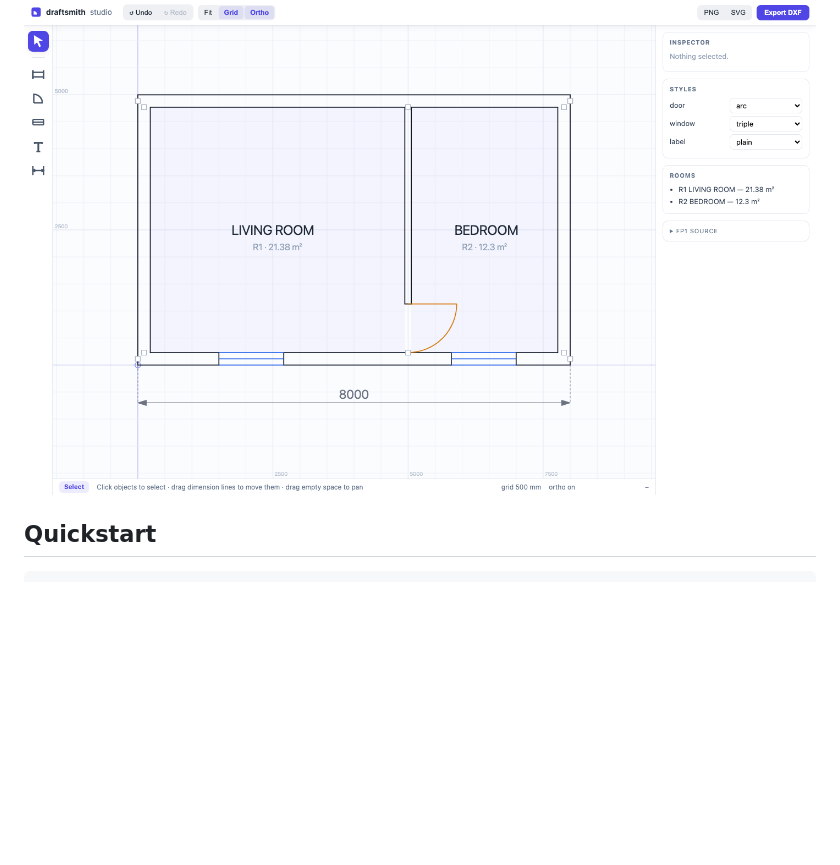
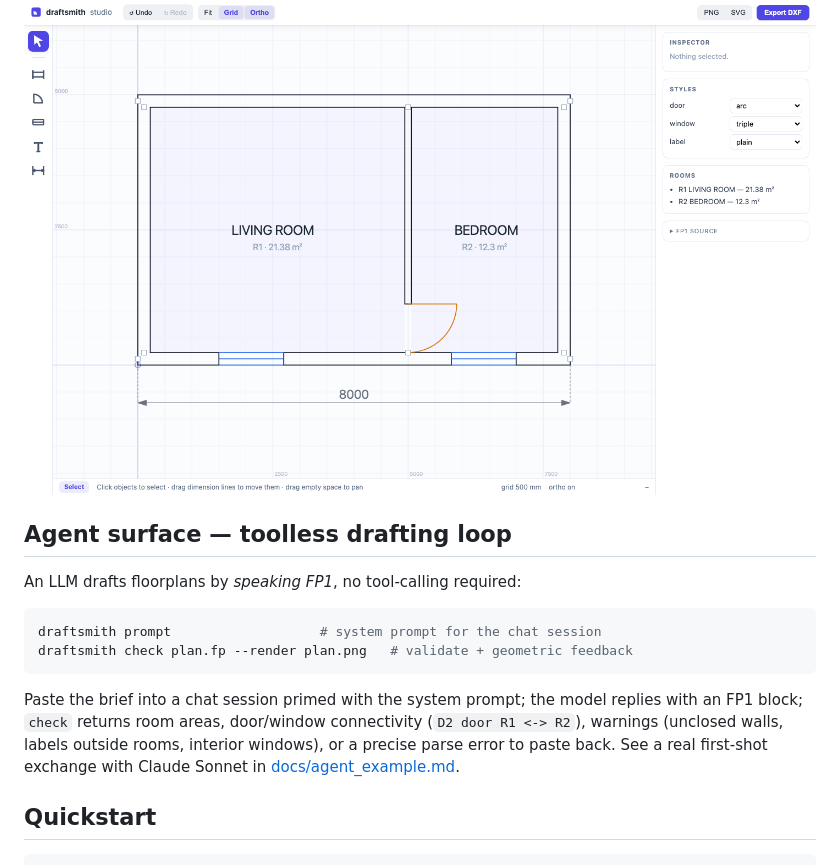
Before and after one commit to VedantS01/draftsmith, a Markdown page: README.md, the part around the change. Drawn GitHub-style; blank space fills up the shorter version.

````diff
--- a/README.md
+++ b/README.md
@@ -77,6 +77,22 @@ uv run draftsmith ui --open docs/sample.fp --journal session.jsonl
 
 ![studio](docs/studio.png)
 
+## Agent surface — toolless drafting loop
+
+An LLM drafts floorplans by *speaking FP1*, no tool-calling required:
+
+```bash
+draftsmith prompt                   # system prompt for the chat session
+draftsmith check plan.fp --render plan.png   # validate + geometric feedback
+```
+
+Paste the brief into a chat session primed with the system prompt; the
+model replies with an FP1 block; `check` returns room areas, door/window
+connectivity (`D2 door R1 <-> R2`), warnings (unclosed walls, labels
+outside rooms, interior windows), or a precise parse error to paste
+back. See a real first-shot exchange with Claude Sonnet in
+[docs/agent_example.md](docs/agent_example.md).
+
 ## Quickstart
 
 ```bash
````
Also changed, not shown: ROADMAP.md (+7 -5 lines), docs/agent_example.md (added, +69 -0 lines), src/draftsmith/agent_prompt.md (added, +95 -0 lines), docs/agent_example.png (added), 4 other files.
